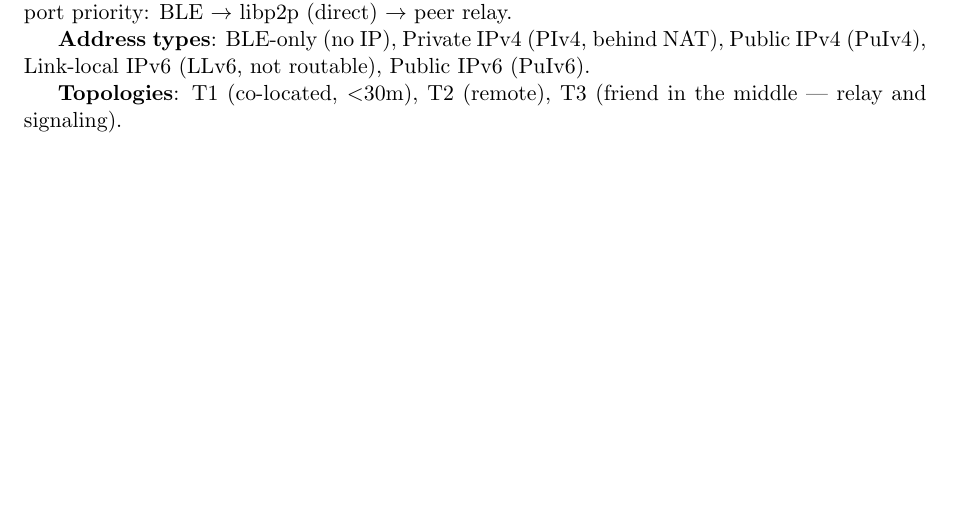
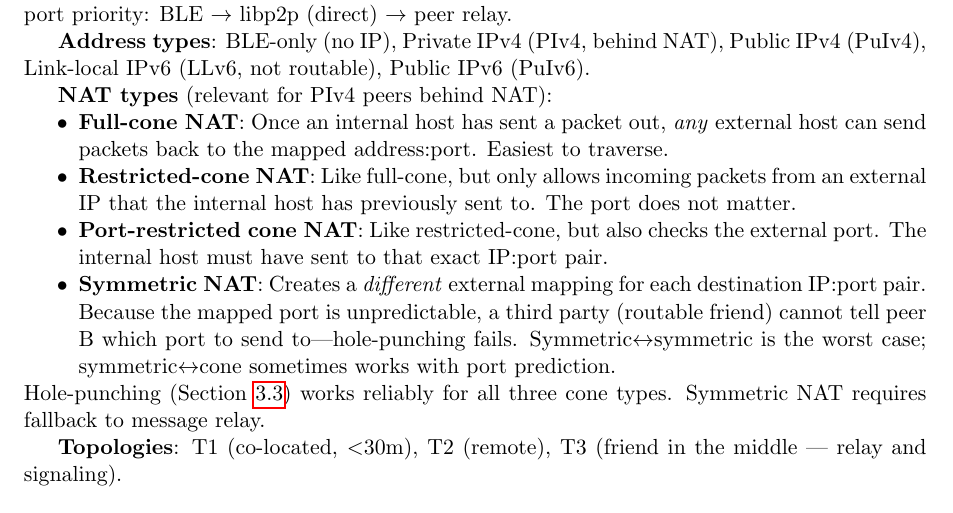
Before and after one commit to danbachar/bitchat-transport, a LaTeX document (docs/connectivity-analysis.tex): part of page 1 of 6, cut so that both start at the same text, the shorter picture padded with empty space. Compiled offline with pdfLaTeX.

Commit message:
Add NAT type definitions to connectivity analysis
Explain full-cone, restricted-cone, port-restricted cone, and symmetric
NAT in the introduction section, since these are referenced throughout
the doc but never defined. Clarifies why symmetric NAT breaks
hole-punching (unpredictable port mappings).

https://claude.ai/code/session_01EkFQT4n1G7BceLQLz4Vg57

```diff
--- a/docs/connectivity-analysis.tex
+++ b/docs/connectivity-analysis.tex
@@ -44,6 +44,15 @@ SGN uses two transport layers---\textbf{BLE} (short-range, no Internet) and \tex
 \textbf{Key constraints}: (1)~\textbf{Fair message delivery}: every \texttt{send()} is eventually delivered---the sender queues locally when the recipient is temporarily unreachable; (2)~Single-hop relay only (A$\to$C$\to$B, no multi-hop); relay peers do NOT queue---forwarding is real-time only; (3)~Transport priority: BLE $\to$ libp2p (direct) $\to$ peer relay.
 
 \textbf{Address types}: BLE-only (no IP), Private IPv4 (PIv4, behind NAT), Public IPv4 (PuIv4), Link-local IPv6 (LLv6, not routable), Public IPv6 (PuIv6).
+
+\textbf{NAT types} (relevant for PIv4 peers behind NAT):
+\begin{itemize}[nosep]
+  \item \textbf{Full-cone NAT}: Once an internal host has sent a packet out, \emph{any} external host can send packets back to the mapped address:port. Easiest to traverse.
+  \item \textbf{Restricted-cone NAT}: Like full-cone, but only allows incoming packets from an external IP that the internal host has previously sent to. The port does not matter.
+  \item \textbf{Port-restricted cone NAT}: Like restricted-cone, but also checks the external port. The internal host must have sent to that exact IP:port pair.
+  \item \textbf{Symmetric NAT}: Creates a \emph{different} external mapping for each destination IP:port pair. Because the mapped port is unpredictable, a third party (routable friend) cannot tell peer B which port to send to---hole-punching fails. Symmetric$\leftrightarrow$symmetric is the worst case; symmetric$\leftrightarrow$cone sometimes works with port prediction.
+\end{itemize}
+Hole-punching (Section~\ref{sec:routable-friend}) works reliably for all three cone types. Symmetric NAT requires fallback to message relay.
 
 \textbf{Topologies}: T1~(co-located, $<$30m), T2~(remote), T3~(friend in the middle --- relay and signaling).
 
```
